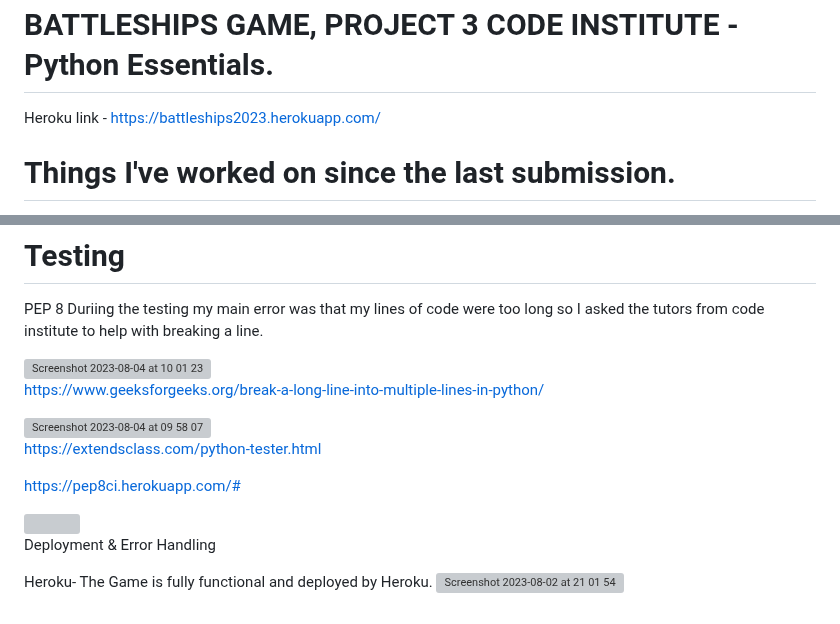
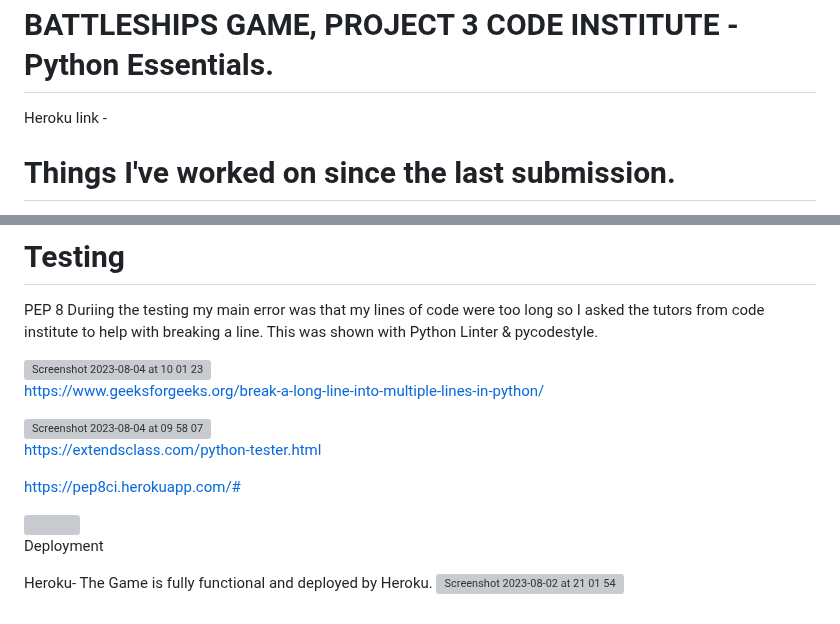
Before and after one commit to sammaxfleet/Battleships, a Markdown page: README.md, 2 parts joined by grey strips. GitHub-like rendering; grey boxes are pictures that could not be loaded.

```diff
--- a/README.md
+++ b/README.md
@@ -1,6 +1,6 @@
  # BATTLESHIPS GAME, PROJECT 3 CODE INSTITUTE - Python Essentials.
 
-Heroku link - https://battleships2023.herokuapp.com/
+Heroku link -
 
 # Things I've worked on since the last submission.
 
@@ -154,6 +155,7 @@ Comments from the code on how it was created.
 PEP 8
 Duriing the testing my main error was that my lines of code were too long so I asked the tutors from code institute to help with
 breaking a line.
+This was shown with Python Linter & pycodestyle.
 
 <img width="544" alt="Screenshot 2023-08-04 at 10 01 23" src="https://github.com/sammaxfleet/Battleships/assets/114914739/c45341ac-aaa2-4b59-a067-3d008ceba22f">
 
@@ -169,7 +171,7 @@ https://pep8ci.herokuapp.com/#
 <img src = "img/screenshot2.png">
 
 
-Deployment & Error Handling
+Deployment
 
 Heroku- The Game is fully functional and deployed by Heroku.
 <img width="740" alt="Screenshot 2023-08-02 at 21 01 54" src="https://github.com/sammaxfleet/Battleships/assets/114914739/fdb3fcd1-6ccf-49db-98cb-d9d8c3b347ba">
```
Also changed, not shown: other parts of README.md (+5 -4 lines).
